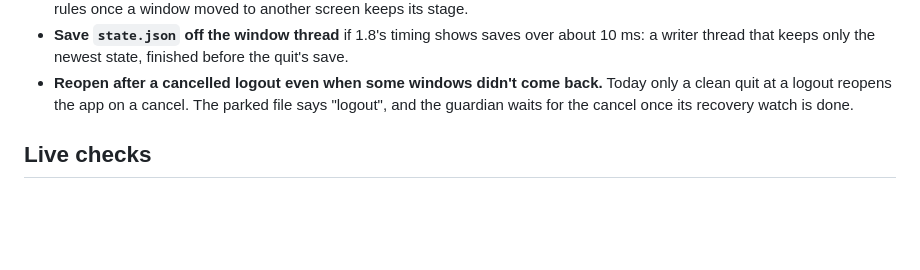
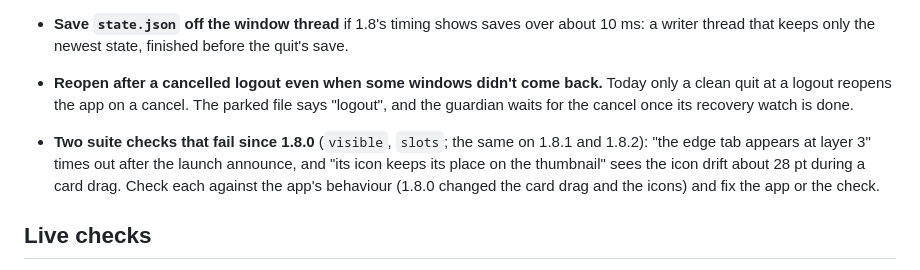
Before and after one commit to eugene-tea/stage-manager, a Markdown page: PLAN.md, the part around the change. GitHub-like rendering; blank space fills up the shorter version.

Commit message:
Plan: two suite checks that fail since 1.8.0

```diff
--- a/PLAN.md
+++ b/PLAN.md
@@ -34,6 +34,11 @@ and what users asked for is in [docs/FEATURE-REQUESTS.md](docs/FEATURE-REQUESTS.
 - **Reopen after a cancelled logout even when some windows didn't come back.** Today only a clean quit at
   a logout reopens the app on a cancel. The parked file says "logout", and the guardian waits for the
   cancel once its recovery watch is done.
+
+- **Two suite checks that fail since 1.8.0** (`visible`, `slots`; the same on 1.8.1 and 1.8.2):
+  "the edge tab appears at layer 3" times out after the launch announce, and "its icon keeps its place on
+  the thumbnail" sees the icon drift about 28 pt during a card drag. Check each against the app's behaviour
+  (1.8.0 changed the card drag and the icons) and fix the app or the check.
 
 ## Live checks
 
```
